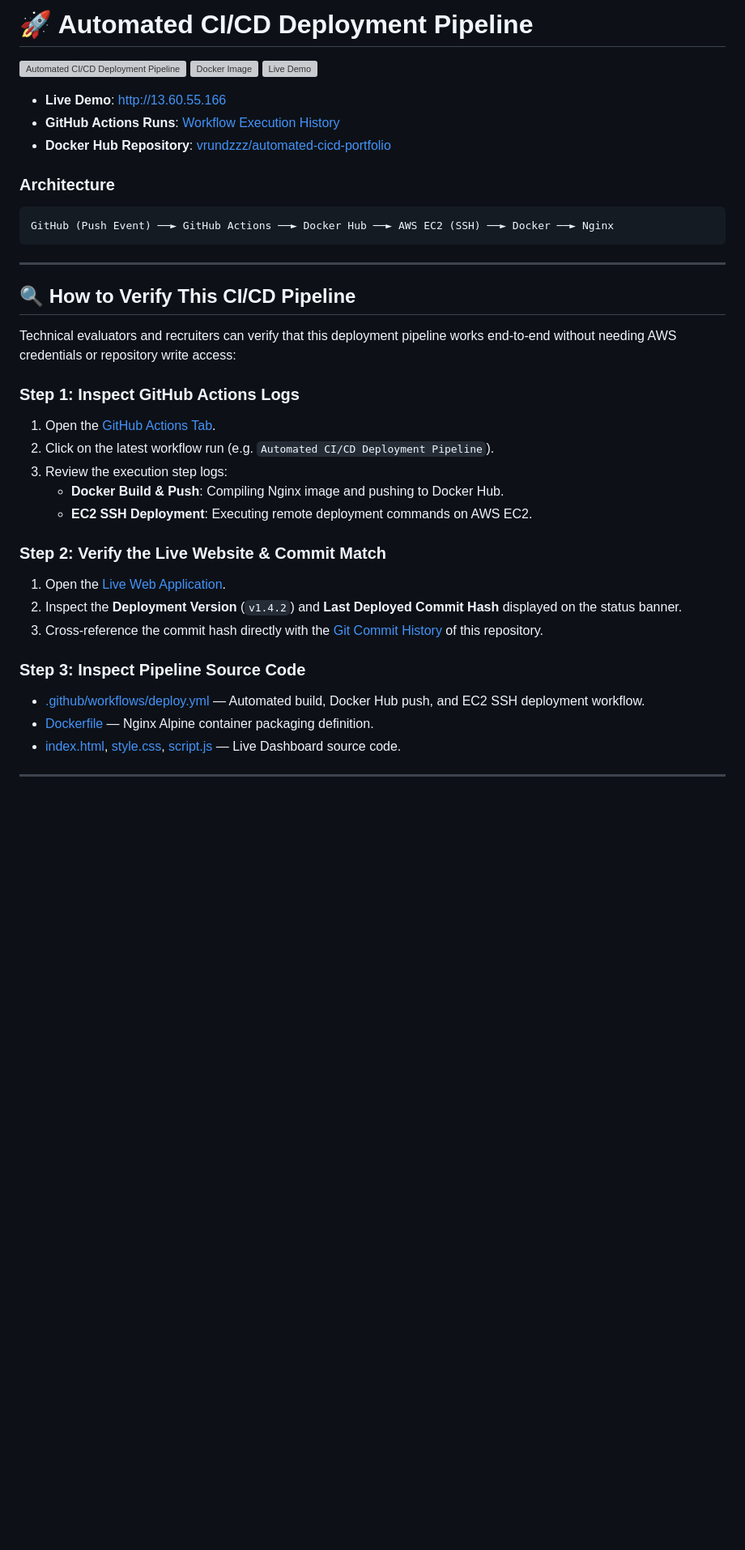
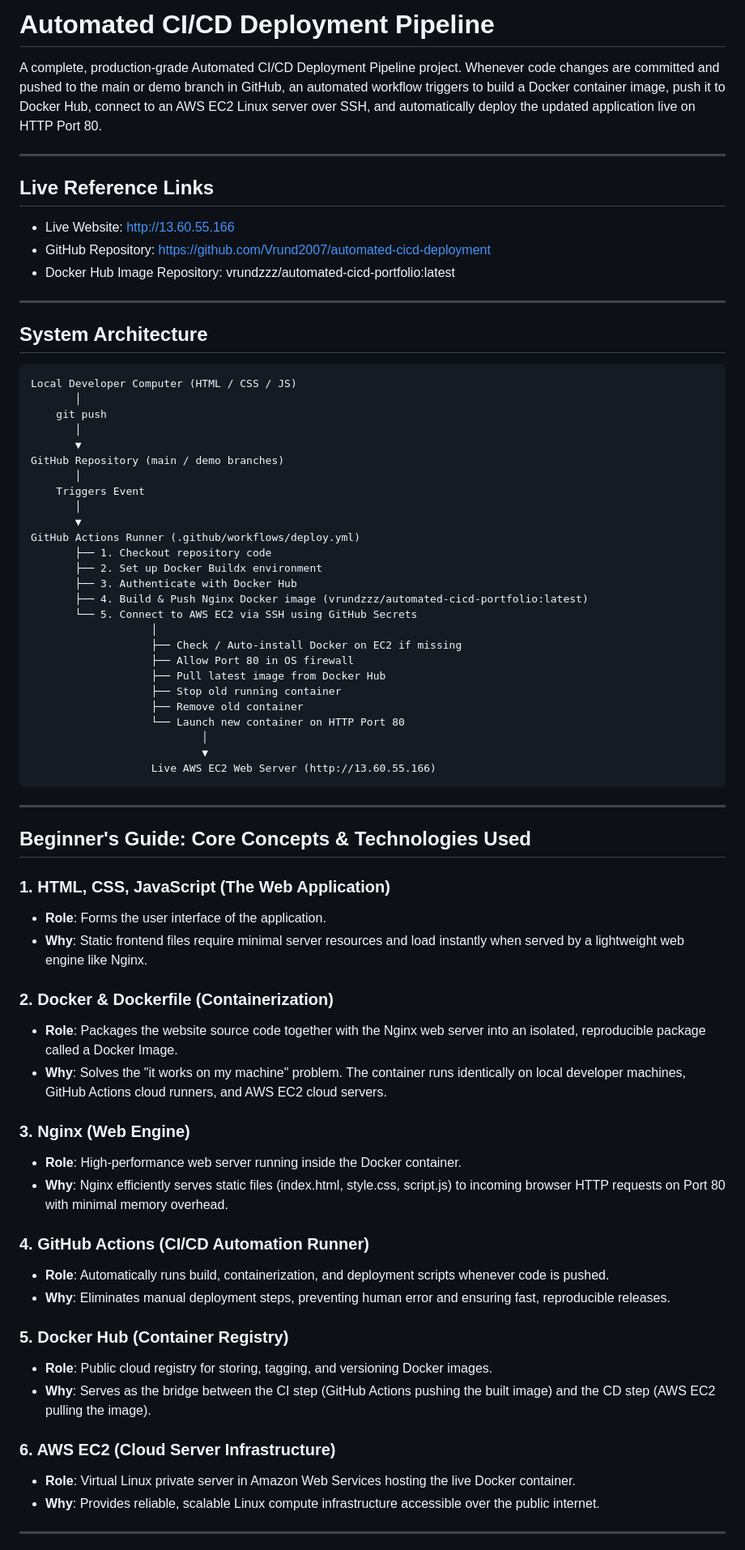
Before and after one commit to Vrund2007/automated-cicd-deployment, a Markdown page: README.md, the part around one of its changes. Shown at 81% size. Rendered like a GitHub page; blank space fills up the shorter version; grey boxes are pictures that could not be loaded.

````diff
--- a/README.md
+++ b/README.md
@@ -1,40 +1,75 @@
-# 🚀 Automated CI/CD Deployment Pipeline
+# Automated CI/CD Deployment Pipeline
 
-[![Automated CI/CD Deployment Pipeline](https://github.com/Vrund2007/automated-cicd-deployment/actions/workflows/deploy.yml/badge.svg)](https://github.com/Vrund2007/automated-cicd-deployment/actions)
-[![Docker Image](https://img.shields.io/badge/Docker%20Hub-vrundzzz%2Fautomated--cicd--portfolio-blue?logo=docker)](https://hub.docker.com/r/vrundzzz/automated-cicd-portfolio)
-[![Live Demo](https://img.shields.io/badge/Live%20Demo-http%3A%2F%2F13.60.55.166-brightgreen)](http://13.60.55.166)
+A complete, production-grade Automated CI/CD Deployment Pipeline project. Whenever code changes are committed and pushed to the main or demo branch in GitHub, an automated workflow triggers to build a Docker container image, push it to Docker Hub, connect to an AWS EC2 Linux server over SSH, and automatically deploy the updated application live on HTTP Port 80.
 
-- **Live Demo**: [http://13.60.55.166](http://13.60.55.166)
-- **GitHub Actions Runs**: [Workflow Execution History](https://github.com/Vrund2007/automated-cicd-deployment/actions)
-- **Docker Hub Repository**: [vrundzzz/automated-cicd-portfolio](https://hub.docker.com/r/vrundzzz/automated-cicd-portfolio)
+---
 
-### Architecture
+## Live Reference Links
+
+- Live Website: http://13.60.55.166
+- GitHub Repository: https://github.com/Vrund2007/automated-cicd-deployment
+- Docker Hub Image Repository: vrundzzz/automated-cicd-portfolio:latest
+
+---
+
+## System Architecture
+
 ```text
-GitHub (Push Event) ──► GitHub Actions ──► Docker Hub ──► AWS EC2 (SSH) ──► Docker ──► Nginx
+Local Developer Computer (HTML / CSS / JS)
+       │
+    git push
+       │
+       ▼
+GitHub Repository (main / demo branches)
+       │
+    Triggers Event
+       │
+       ▼
+GitHub Actions Runner (.github/workflows/deploy.yml)
+       ├── 1. Checkout repository code
+       ├── 2. Set up Docker Buildx environment
+       ├── 3. Authenticate with Docker Hub
+       ├── 4. Build & Push Nginx Docker image (vrundzzz/automated-cicd-portfolio:latest)
+       └── 5. Connect to AWS EC2 via SSH using GitHub Secrets
+                   │
+                   ├── Check / Auto-install Docker on EC2 if missing
+                   ├── Allow Port 80 in OS firewall
+                   ├── Pull latest image from Docker Hub
+                   ├── Stop old running container
+                   ├── Remove old container
+                   └── Launch new container on HTTP Port 80
+                           │
+                           ▼
+                   Live AWS EC2 Web Server (http://13.60.55.166)
 ```
 
 ---
 
-## 🔍 How to Verify This CI/CD Pipeline
+## Beginner's Guide: Core Concepts & Technologies Used
 
-Technical evaluators and recruiters can verify that this deployment pipeline works end-to-end without needing AWS credentials or repository write access:
+### 1. HTML, CSS, JavaScript (The Web Application)
+- **Role**: Forms the user interface of the application.
+- **Why**: Static frontend files require minimal server resources and load instantly when served by a lightweight web engine like Nginx.
 
-### Step 1: Inspect GitHub Actions Logs
-1. Open the [GitHub Actions Tab](https://github.com/Vrund2007/automated-cicd-deployment/actions).
-2. Click on the latest workflow run (e.g. `Automated CI/CD Deployment Pipeline`).
-3. Review the execution step logs:
-   - **Docker Build & Push**: Compiling Nginx image and pushing to Docker Hub.
-   - **EC2 SSH Deployment**: Executing remote deployment commands on AWS EC2.
+### 2. Docker & Dockerfile (Containerization)
+- **Role**: Packages the website source code together with the Nginx web server into an isolated, reproducible package called a Docker Image.
+- **Why**: Solves the "it works on my machine" problem. The container runs identically on local developer machines, GitHub Actions cloud runners, and AWS EC2 cloud servers.
 
-### Step 2: Verify the Live Website & Commit Match
-1. Open the [Live Web Application](http://13.60.55.166).
-2. Inspect the **Deployment Version** (`v1.4.2`) and **Last Deployed Commit Hash** displayed on the status banner.
-3. Cross-reference the commit hash directly with the [Git Commit History](https://github.com/Vrund2007/automated-cicd-deployment/commits/main) of this repository.
+### 3. Nginx (Web Engine)
+- **Role**: High-performance web server running inside the Docker container.
+- **Why**: Nginx efficiently serves static files (index.html, style.css, script.js) to incoming browser HTTP requests on Port 80 with minimal memory overhead.
 
-### Step 3: Inspect Pipeline Source Code
-- [.github/workflows/deploy.yml](.github/workflows/deploy.yml) — Automated build, Docker Hub push, and EC2 SSH deployment workflow.
-- [Dockerfile](Dockerfile) — Nginx Alpine container packaging definition.
-- [index.html](index.html), [style.css](style.css), [script.js](script.js) — Live Dashboard source code.
+### 4. GitHub Actions (CI/CD Automation Runner)
+- **Role**: Automatically runs build, containerization, and deployment scripts whenever code is pushed.
+- **Why**: Eliminates manual deployment steps, preventing human error and ensuring fast, reproducible releases.
+
+### 5. Docker Hub (Container Registry)
+- **Role**: Public cloud registry for storing, tagging, and versioning Docker images.
+- **Why**: Serves as the bridge between the CI step (GitHub Actions pushing the built image) and the CD step (AWS EC2 pulling the image).
+
+### 6. AWS EC2 (Cloud Server Infrastructure)
+- **Role**: Virtual Linux private server in Amazon Web Services hosting the live Docker container.
+- **Why**: Provides reliable, scalable Linux compute infrastructure accessible over the public internet.
 
 ---
 
````
Also changed, not shown: other parts of README.md (+151 -25 lines).
